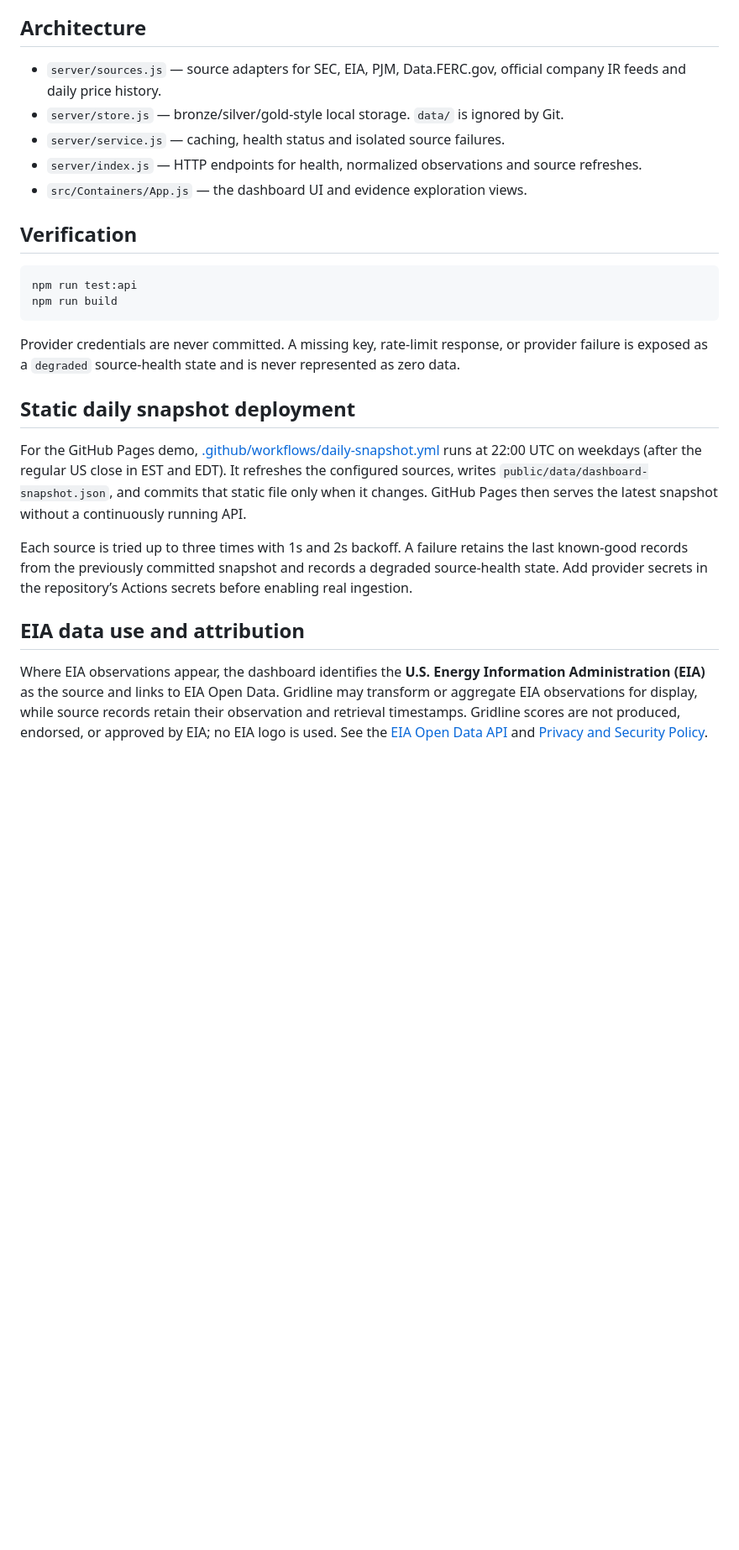
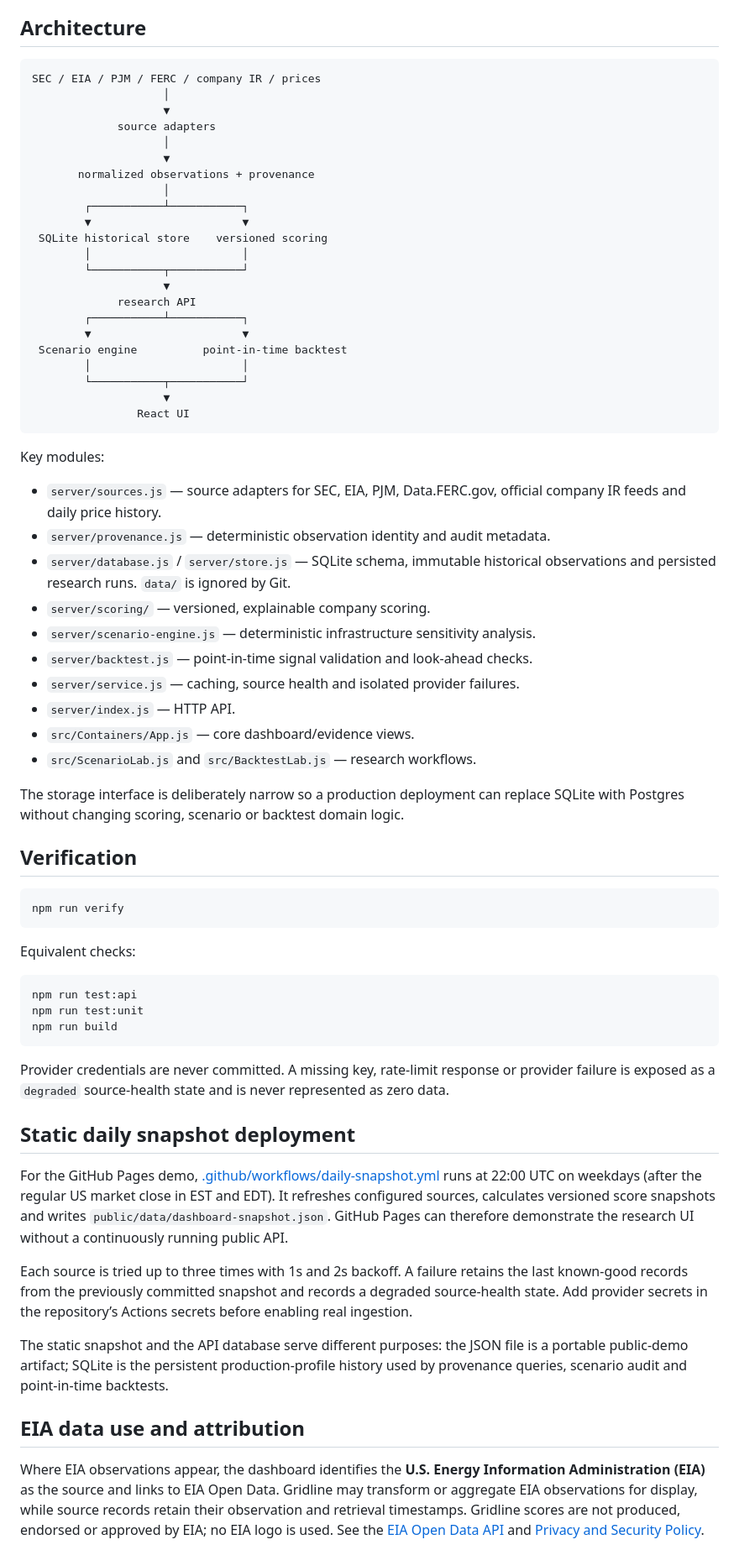
Before and after one commit to LEO0331/RobotFriends, a Markdown page: README.md, the part around one of its changes. Shown at 84% size. GitHub-like rendering; blank space fills up the shorter version.

Commit message:
Document production research architecture

````diff
--- a/README.md
+++ b/README.md
@@ -29,27 +60,70 @@ The API is served at `http://localhost:8787`; Create React App proxies `/api` re
 ## Architecture
 
+```text
+SEC / EIA / PJM / FERC / company IR / prices
+                    │
+                    ▼
+             source adapters
+                    │
+                    ▼
+       normalized observations + provenance
+                    │
+        ┌───────────┴───────────┐
+        ▼                       ▼
+ SQLite historical store    versioned scoring
+        │                       │
+        └───────────┬───────────┘
+                    ▼
+             research API
+        ┌───────────┴───────────┐
+        ▼                       ▼
+ Scenario engine          point-in-time backtest
+        │                       │
+        └───────────┬───────────┘
+                    ▼
+                React UI
+```
+
+Key modules:
+
 - `server/sources.js` — source adapters for SEC, EIA, PJM, Data.FERC.gov, official company IR feeds and daily price history.
-- `server/store.js` — bronze/silver/gold-style local storage. `data/` is ignored by Git.
-- `server/service.js` — caching, health status and isolated source failures.
-- `server/index.js` — HTTP endpoints for health, normalized observations and source refreshes.
-- `src/Containers/App.js` — the dashboard UI and evidence exploration views.
+- `server/provenance.js` — deterministic observation identity and audit metadata.
+- `server/database.js` / `server/store.js` — SQLite schema, immutable historical observations and persisted research runs. `data/` is ignored by Git.
+- `server/scoring/` — versioned, explainable company scoring.
+- `server/scenario-engine.js` — deterministic infrastructure sensitivity analysis.
+- `server/backtest.js` — point-in-time signal validation and look-ahead checks.
+- `server/service.js` — caching, source health and isolated provider failures.
+- `server/index.js` — HTTP API.
+- `src/Containers/App.js` — core dashboard/evidence views.
+- `src/ScenarioLab.js` and `src/BacktestLab.js` — research workflows.
+
+The storage interface is deliberately narrow so a production deployment can replace SQLite with Postgres without changing scoring, scenario or backtest domain logic.
 
 ## Verification
 
 ```bash
+npm run verify
+```
+
+Equivalent checks:
+
+```bash
 npm run test:api
+npm run test:unit
 npm run build
 ```
 
-Provider credentials are never committed. A missing key, rate-limit response, or provider failure is exposed as a `degraded` source-health state and is never represented as zero data.
+Provider credentials are never committed. A missing key, rate-limit response or provider failure is exposed as a `degraded` source-health state and is never represented as zero data.
 
 ## Static daily snapshot deployment
 
-For the GitHub Pages demo, [.github/workflows/daily-snapshot.yml](.github/workflows/daily-snapshot.yml) runs at 22:00 UTC on weekdays (after the regular US close in EST and EDT). It refreshes the configured sources, writes `public/data/dashboard-snapshot.json`, and commits that static file only when it changes. GitHub Pages then serves the latest snapshot without a continuously running API.
+For the GitHub Pages demo, [.github/workflows/daily-snapshot.yml](.github/workflows/daily-snapshot.yml) runs at 22:00 UTC on weekdays (after the regular US market close in EST and EDT). It refreshes configured sources, calculates versioned score snapshots and writes `public/data/dashboard-snapshot.json`. GitHub Pages can therefore demonstrate the research UI without a continuously running public API.
 
 Each source is tried up to three times with 1s and 2s backoff. A failure retains the last known-good records from the previously committed snapshot and records a degraded source-health state. Add provider secrets in the repository’s Actions secrets before enabling real ingestion.
 
+The static snapshot and the API database serve different purposes: the JSON file is a portable public-demo artifact; SQLite is the persistent production-profile history used by provenance queries, scenario audit and point-in-time backtests.
+
 ## EIA data use and attribution
 
-Where EIA observations appear, the dashboard identifies the **U.S. Energy Information Administration (EIA)** as the source and links to EIA Open Data. Gridline may transform or aggregate EIA observations for display, while source records retain their observation and retrieval timestamps. Gridline scores are not produced, endorsed, or approved by EIA; no EIA logo is used. See the [EIA Open Data API](https://www.eia.gov/opendata/) and [Privacy and Security Policy](https://www.eia.gov/about/privacy_security_policy.php).
+Where EIA observations appear, the dashboard identifies the **U.S. Energy Information Administration (EIA)** as the source and links to EIA Open Data. Gridline may transform or aggregate EIA observations for display, while source records retain their observation and retrieval timestamps. Gridline scores are not produced, endorsed or approved by EIA; no EIA logo is used. See the [EIA Open Data API](https://www.eia.gov/opendata/) and [Privacy and Security Policy](https://www.eia.gov/about/privacy_security_policy.php).
 
````
Also changed, not shown: other parts of README.md (+36 -5 lines).
